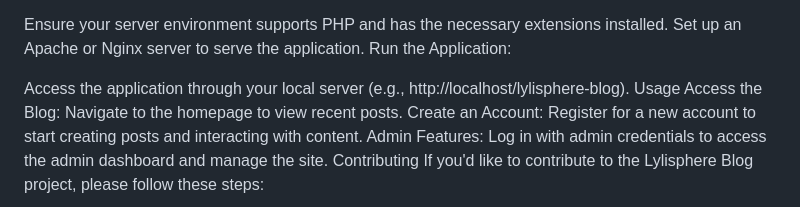
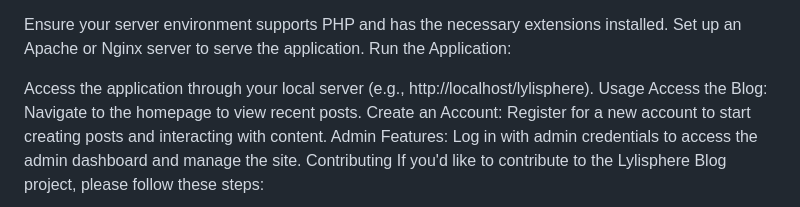
Before and after one commit to LyndaLilly/lylisphere, a Markdown page: README.md, the part around the change. Rendered like a GitHub page.

```diff
--- a/README.md
+++ b/README.md
@@ -53,7 +53,7 @@ Ensure your server environment supports PHP and has the necessary extensions ins
 Set up an Apache or Nginx server to serve the application.
 Run the Application:
 
-Access the application through your local server (e.g., http://localhost/lylisphere-blog).
+Access the application through your local server (e.g., http://localhost/lylisphere).
 Usage
 Access the Blog: Navigate to the homepage to view recent posts.
 Create an Account: Register for a new account to start creating posts and interacting with content.
```
